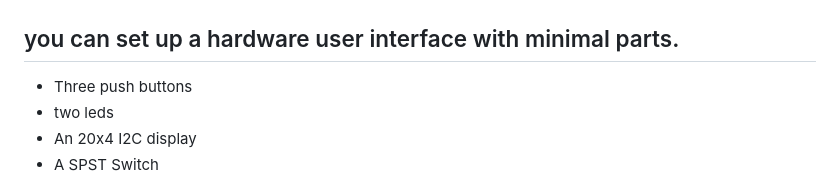
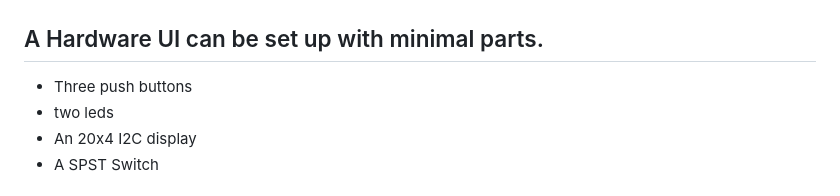
Before and after one commit to VariousTurtle/EAS-Decoder, a Markdown page: README.md, the part around the change. Drawn GitHub-style.

Commit message:
fixed sentense

```diff
--- a/README.md
+++ b/README.md
@@ -100,7 +100,7 @@ run the program with the --help to see the available arguments
 
 ![image](RPi_pins.png)
 
-## you can set up a hardware user interface with minimal parts.
+## A Hardware UI can be set up with minimal parts.
 - Three push buttons
 - two leds
 - An 20x4 I2C display
```
